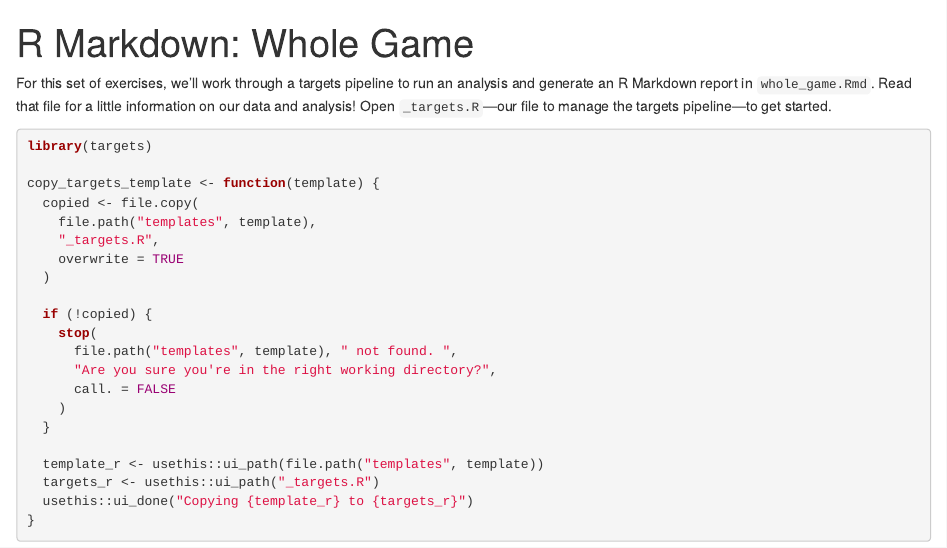
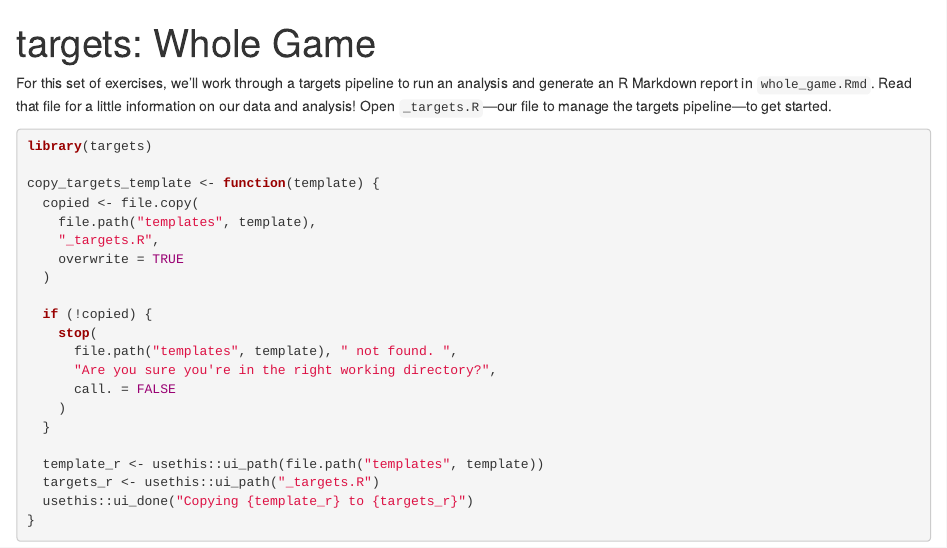
Before and after one commit to emptyfield-ds/targets_whole_game, an R Markdown document (exercises.Rmd): the page in a window 1100 px wide, from its top. Rendered offline with R 4.5, knitr and Pandoc, with nearby package versions; some code elsewhere in the file could not run offline.

Commit message:
fix title

```diff
--- a/exercises.Rmd
+++ b/exercises.Rmd
@@ -1,5 +1,5 @@
 ---
-title: "R Markdown: Whole Game"
+title: "targets: Whole Game"
 output: html_document
 ---
 
```
